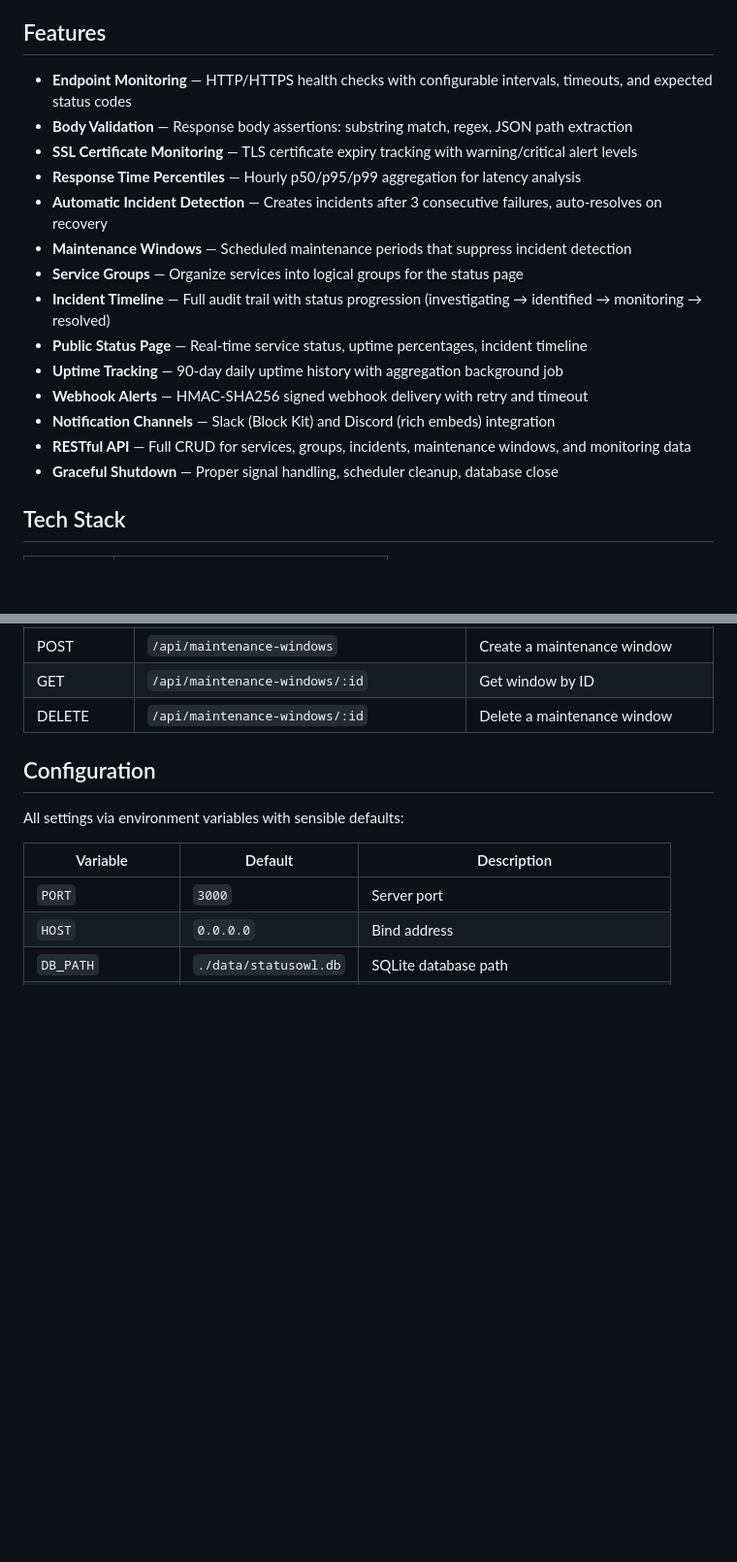
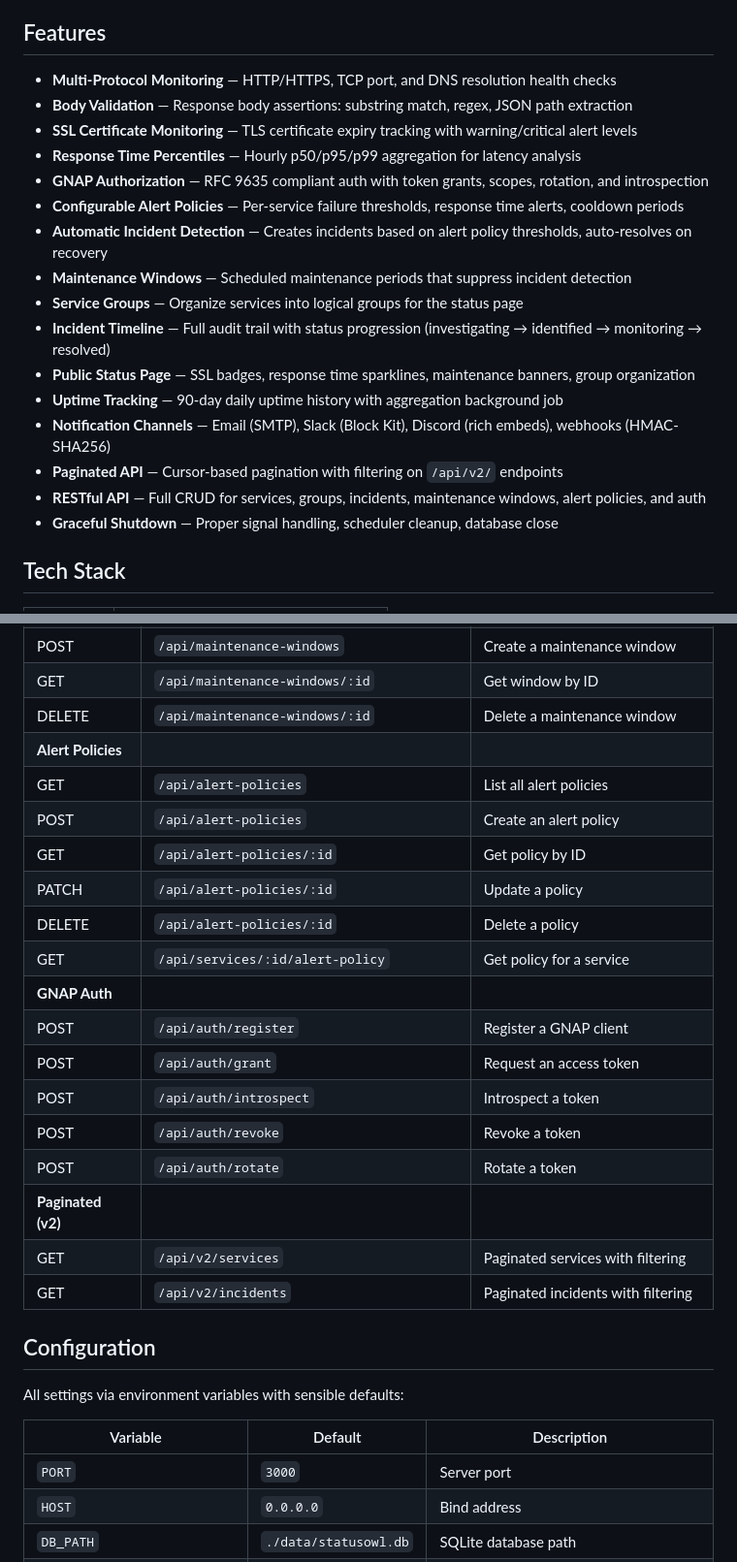
Before and after one commit to twitchyvr/StatusOwl, a Markdown page: README.md, 2 parts joined by grey strips. Shown at 97% size. Drawn GitHub-style; blank space fills up the shorter version.

```diff
--- a/README.md
+++ b/README.md
@@ -8,19 +8,21 @@ StatusOwl monitors HTTP endpoints, tracks incidents, displays uptime history, an
 
 ## Features
 
-- **Endpoint Monitoring** — HTTP/HTTPS health checks with configurable intervals, timeouts, and expected status codes
+- **Multi-Protocol Monitoring** — HTTP/HTTPS, TCP port, and DNS resolution health checks
 - **Body Validation** — Response body assertions: substring match, regex, JSON path extraction
 - **SSL Certificate Monitoring** — TLS certificate expiry tracking with warning/critical alert levels
 - **Response Time Percentiles** — Hourly p50/p95/p99 aggregation for latency analysis
-- **Automatic Incident Detection** — Creates incidents after 3 consecutive failures, auto-resolves on recovery
+- **GNAP Authorization** — RFC 9635 compliant auth with token grants, scopes, rotation, and introspection
+- **Configurable Alert Policies** — Per-service failure thresholds, response time alerts, cooldown periods
+- **Automatic Incident Detection** — Creates incidents based on alert policy thresholds, auto-resolves on recovery
 - **Maintenance Windows** — Scheduled maintenance periods that suppress incident detection
 - **Service Groups** — Organize services into logical groups for the status page
 - **Incident Timeline** — Full audit trail with status progression (investigating → identified → monitoring → resolved)
-- **Public Status Page** — Real-time service status, uptime percentages, incident timeline
+- **Public Status Page** — SSL badges, response time sparklines, maintenance banners, group organization
 - **Uptime Tracking** — 90-day daily uptime history with aggregation background job
-- **Webhook Alerts** — HMAC-SHA256 signed webhook delivery with retry and timeout
-- **Notification Channels** — Slack (Block Kit) and Discord (rich embeds) integration
-- **RESTful API** — Full CRUD for services, groups, incidents, maintenance windows, and monitoring data
+- **Notification Channels** — Email (SMTP), Slack (Block Kit), Discord (rich embeds), webhooks (HMAC-SHA256)
+- **Paginated API** — Cursor-based pagination with filtering on `/api/v2/` endpoints
+- **RESTful API** — Full CRUD for services, groups, incidents, maintenance windows, alert policies, and auth
 - **Graceful Shutdown** — Proper signal handling, scheduler cleanup, database close
 
 ## Tech Stack
@@ -109,6 +113,22 @@ curl -X POST http://localhost:3000/api/services \
 | POST | `/api/maintenance-windows` | Create a maintenance window |
 | GET | `/api/maintenance-windows/:id` | Get window by ID |
 | DELETE | `/api/maintenance-windows/:id` | Delete a maintenance window |
+| **Alert Policies** | | |
+| GET | `/api/alert-policies` | List all alert policies |
+| POST | `/api/alert-policies` | Create an alert policy |
+| GET | `/api/alert-policies/:id` | Get policy by ID |
+| PATCH | `/api/alert-policies/:id` | Update a policy |
+| DELETE | `/api/alert-policies/:id` | Delete a policy |
+| GET | `/api/services/:id/alert-policy` | Get policy for a service |
+| **GNAP Auth** | | |
+| POST | `/api/auth/register` | Register a GNAP client |
+| POST | `/api/auth/grant` | Request an access token |
+| POST | `/api/auth/introspect` | Introspect a token |
+| POST | `/api/auth/revoke` | Revoke a token |
+| POST | `/api/auth/rotate` | Rotate a token |
+| **Paginated (v2)** | | |
+| GET | `/api/v2/services` | Paginated services with filtering |
+| GET | `/api/v2/incidents` | Paginated incidents with filtering |
 
 ## Configuration
 
```
Also changed, not shown: other parts of README.md (+14 -3 lines), CHANGELOG.md (+20 -0 lines).
